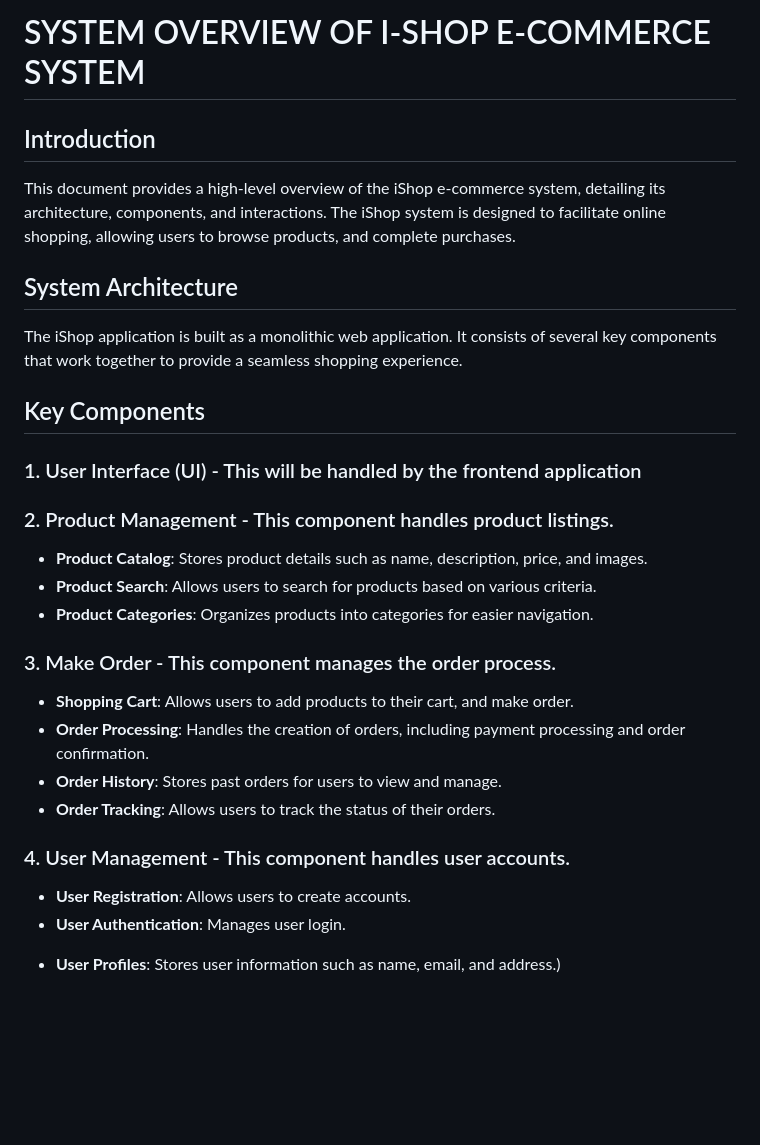
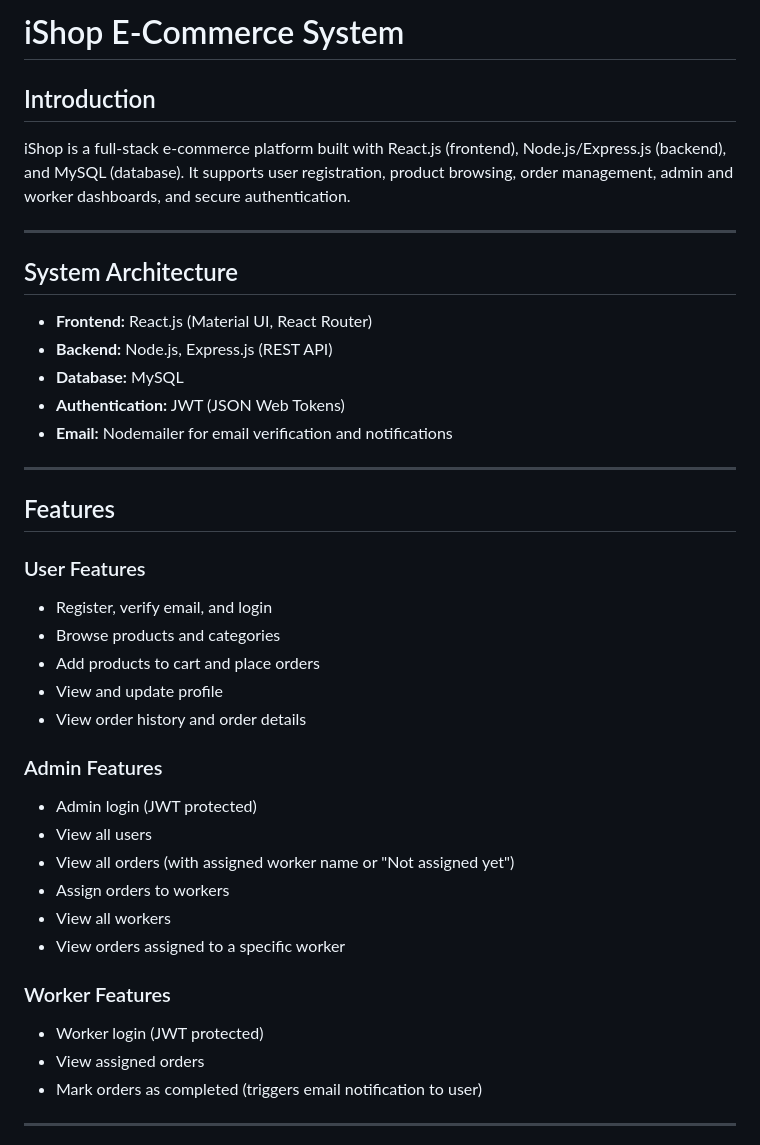
Before and after one commit to ludwigpaul/iShop, a Markdown page: README.md, the part around one of its changes. GitHub-like rendering; blank space fills up the shorter version.

```diff
--- a/README.md
+++ b/README.md
@@ -1,36 +1,41 @@
-# SYSTEM OVERVIEW OF I-SHOP E-COMMERCE SYSTEM
+# iShop E-Commerce System
 
 ## Introduction
-This document provides a high-level overview of the iShop e-commerce system,
-detailing its architecture, components, and interactions.
-The iShop system is designed to facilitate online shopping,
-allowing users to browse products, and complete purchases.
+iShop is a full-stack e-commerce platform built with React.js (frontend), Node.js/Express.js (backend), and MySQL (database). It supports user registration, product browsing, order management, admin and worker dashboards, and secure authentication.
+
+---
 
 ## System Architecture
-The iShop application is built as a monolithic web application.
-It consists of several key components that work together to provide a
-seamless shopping experience.
 
-## Key Components
+- **Frontend:** React.js (Material UI, React Router)
+- **Backend:** Node.js, Express.js (REST API)
+- **Database:** MySQL
+- **Authentication:** JWT (JSON Web Tokens)
+- **Email:** Nodemailer for email verification and notifications
 
-### 1. User Interface (UI) - This will be handled by the frontend application
+---
 
-### 2. Product Management - This component handles product listings.
-- **Product Catalog**: Stores product details such as name, description, price, and images.
-- **Product Search**: Allows users to search for products based on various criteria.
-- **Product Categories**: Organizes products into categories for easier navigation.
+## Features
 
-### 3. Make Order - This component manages the order process.
-- **Shopping Cart**: Allows users to add products to their cart, and make order.
-- **Order Processing**: Handles the creation of orders, including payment processing and order confirmation.
-- **Order History**: Stores past orders for users to view and manage.
-- **Order Tracking**: Allows users to track the status of their orders.
+### User Features
+- Register, verify email, and login
+- Browse products and categories
+- Add products to cart and place orders
+- View and update profile
+- View order history and order details
 
-### 4. User Management - This component handles user accounts.
-- **User Registration**: Allows users to create accounts.
-- **User Authentication**: Manages user login.
+### Admin Features
+- Admin login (JWT protected)
+- View all users
+- View all orders (with assigned worker name or "Not assigned yet")
+- Assign orders to workers
+- View all workers
+- View orders assigned to a specific worker
 
-[//]: # (- **User Authentication**: Manages user login and logout processes.)
+### Worker Features
+- Worker login (JWT protected)
+- View assigned orders
+- Mark orders as completed (triggers email notification to user)
 
-- **User Profiles**: Stores user information such as name, email, and address.)
+---
 
```
Also changed, not shown: other parts of README.md (+77 -99 lines).
